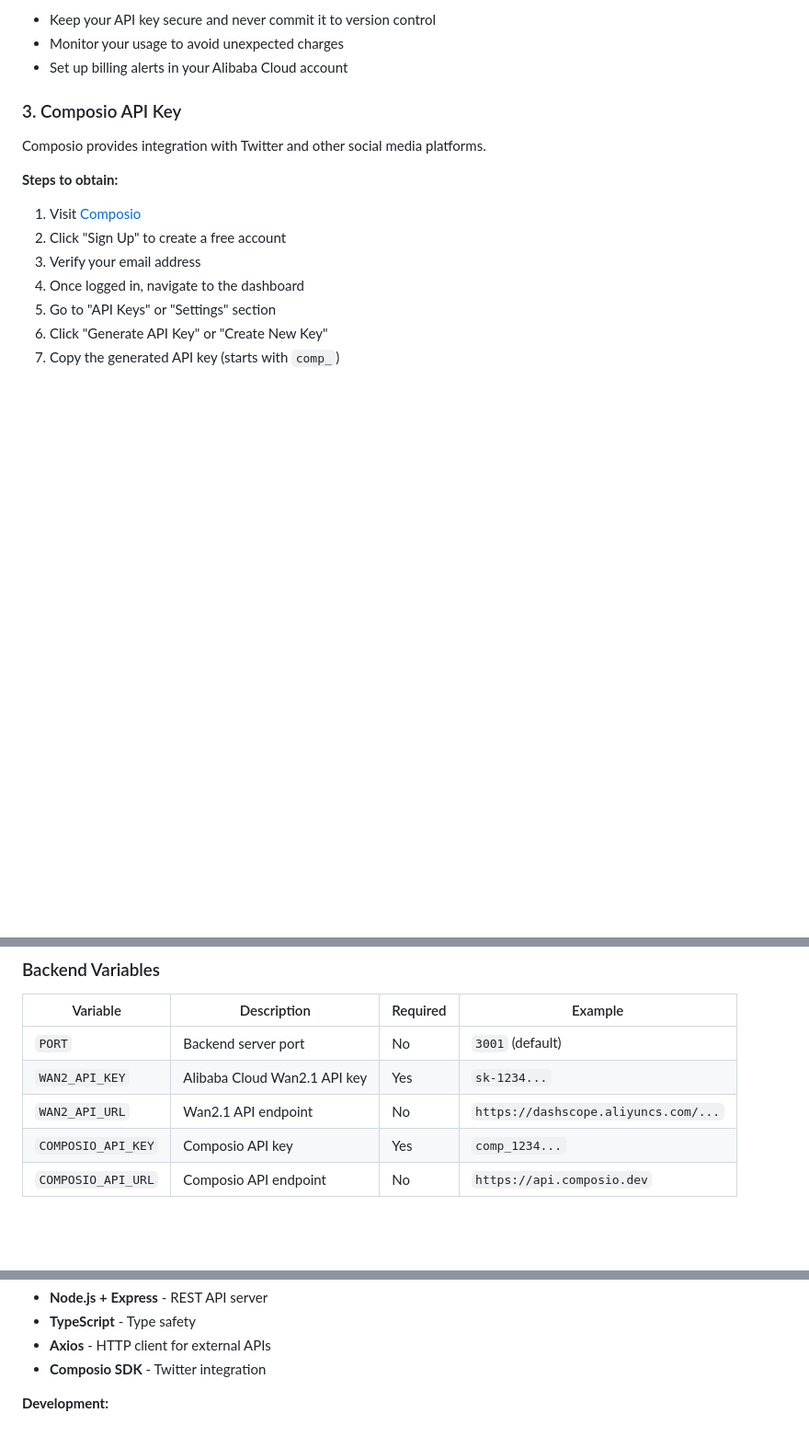
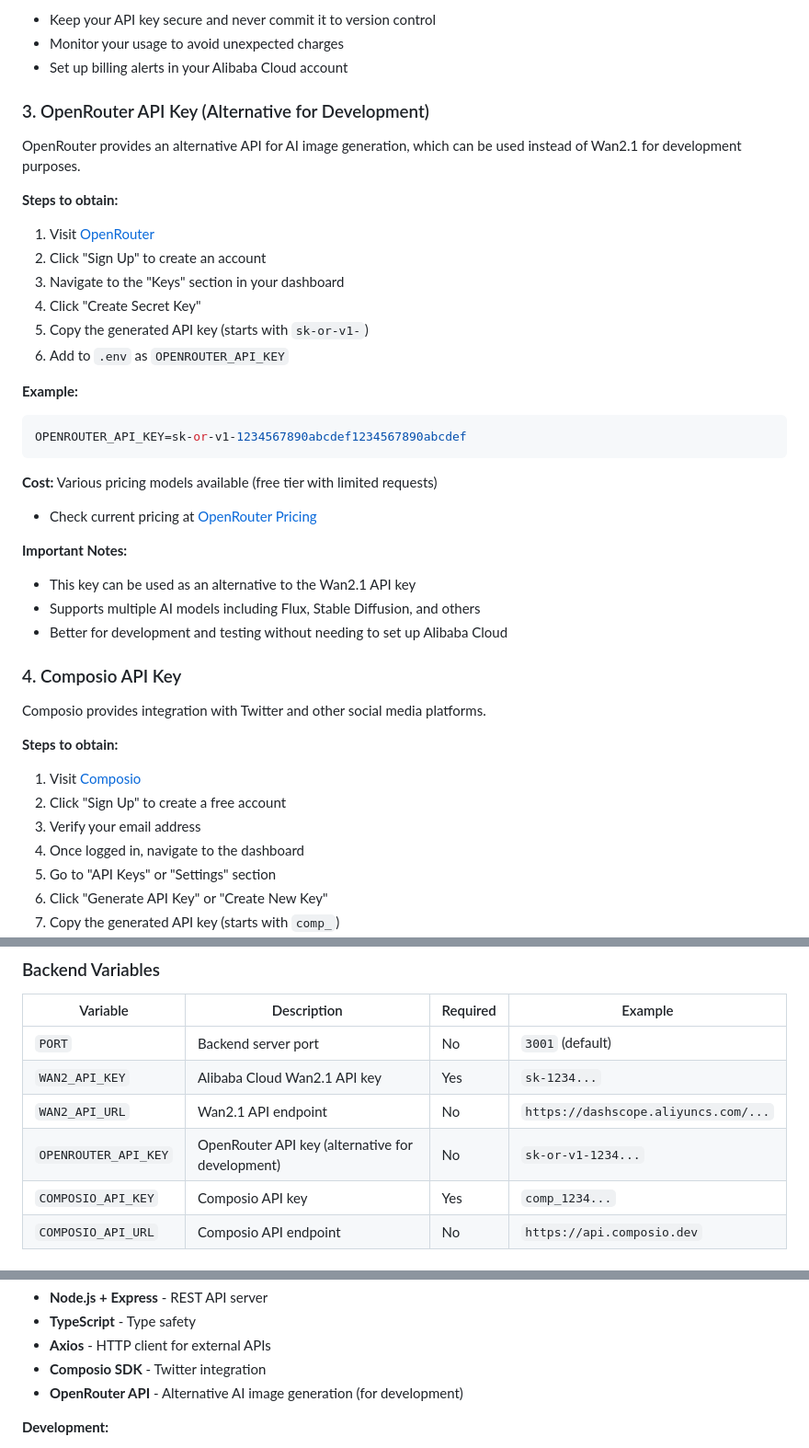
Before and after one commit to ln-tc999/hackathon-alibaba, a Markdown page: README.md, 3 parts joined by grey strips. Shown at 92% size. Rendered like a GitHub page; blank space fills up the shorter version.

````diff
--- a/README.md
+++ b/README.md
@@ -178,7 +178,33 @@ WAN2_API_URL=https://dashscope.aliyuncs.com/api/v1/services/aigc/text2image/imag
 - Monitor your usage to avoid unexpected charges
 - Set up billing alerts in your Alibaba Cloud account
 
-### 3. Composio API Key
+### 3. OpenRouter API Key (Alternative for Development)
+
+OpenRouter provides an alternative API for AI image generation, which can be used instead of Wan2.1 for development purposes.
+
+**Steps to obtain:**
+
+1. Visit [OpenRouter](https://openrouter.ai/)
+2. Click "Sign Up" to create an account
+3. Navigate to the "Keys" section in your dashboard
+4. Click "Create Secret Key"
+5. Copy the generated API key (starts with `sk-or-v1-`)
+6. Add to `.env` as `OPENROUTER_API_KEY`
+
+**Example:**
+```bash
+OPENROUTER_API_KEY=sk-or-v1-1234567890abcdef1234567890abcdef
+```
+
+**Cost:** Various pricing models available (free tier with limited requests)
+- Check current pricing at [OpenRouter Pricing](https://openrouter.ai/pricing)
+
+**Important Notes:**
+- This key can be used as an alternative to the Wan2.1 API key
+- Supports multiple AI models including Flux, Stable Diffusion, and others
+- Better for development and testing without needing to set up Alibaba Cloud
+
+### 4. Composio API Key
 
 Composio provides integration with Twitter and other social media platforms.
 
@@ -355,6 +381,7 @@ The platform uses environment variables for configuration. Copy `.env.template`
 | `PORT` | Backend server port | No | `3001` (default) |
 | `WAN2_API_KEY` | Alibaba Cloud Wan2.1 API key | Yes | `sk-1234...` |
 | `WAN2_API_URL` | Wan2.1 API endpoint | No | `https://dashscope.aliyuncs.com/...` |
+| `OPENROUTER_API_KEY` | OpenRouter API key (alternative for development) | No | `sk-or-v1-1234...` |
 | `COMPOSIO_API_KEY` | Composio API key | Yes | `comp_1234...` |
 | `COMPOSIO_API_URL` | Composio API endpoint | No | `https://api.composio.dev` |
 
@@ -388,6 +415,7 @@ The platform uses environment variables for configuration. Copy `.env.template`
 - **TypeScript** - Type safety
 - **Axios** - HTTP client for external APIs
 - **Composio SDK** - Twitter integration
+- **OpenRouter API** - Alternative AI image generation (for development)
 
 **Development:**
 - **pnpm workspaces** - Monorepo management
````
Also changed, not shown: other parts of README.md (+1 -0 lines).
